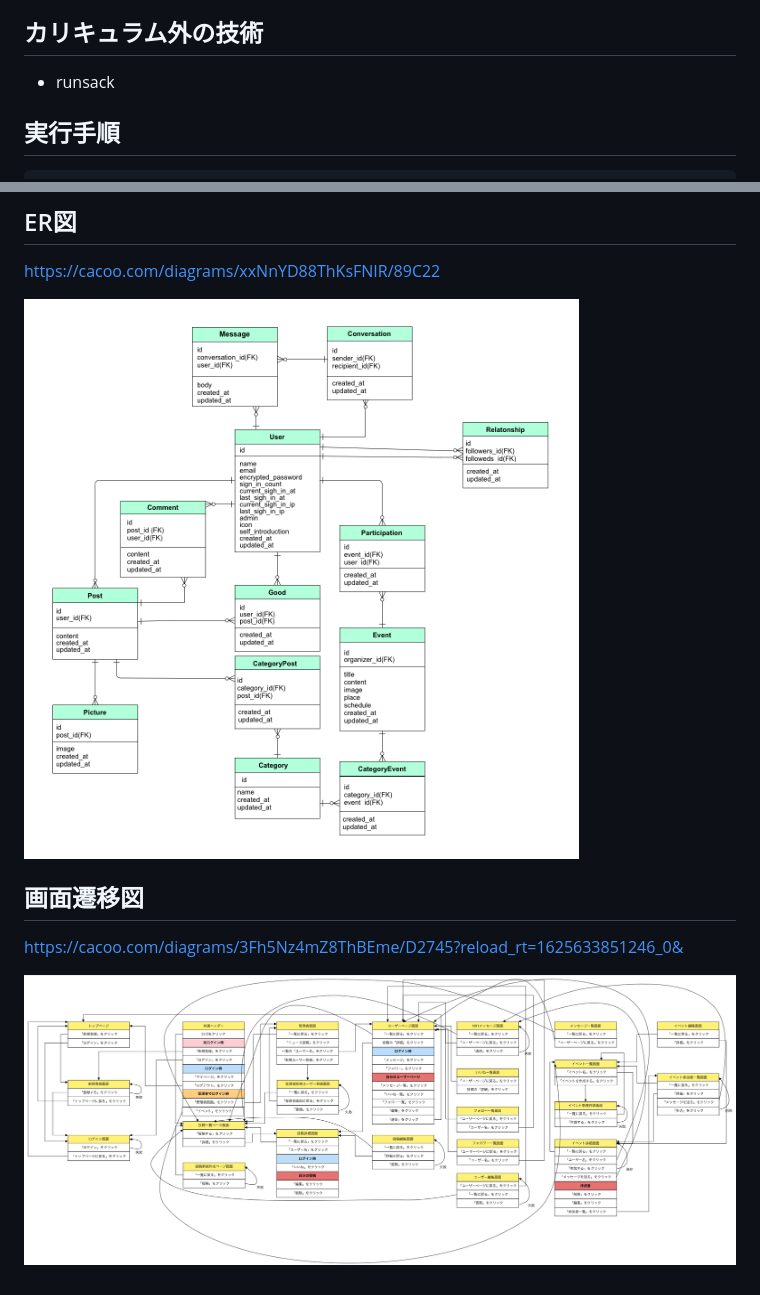
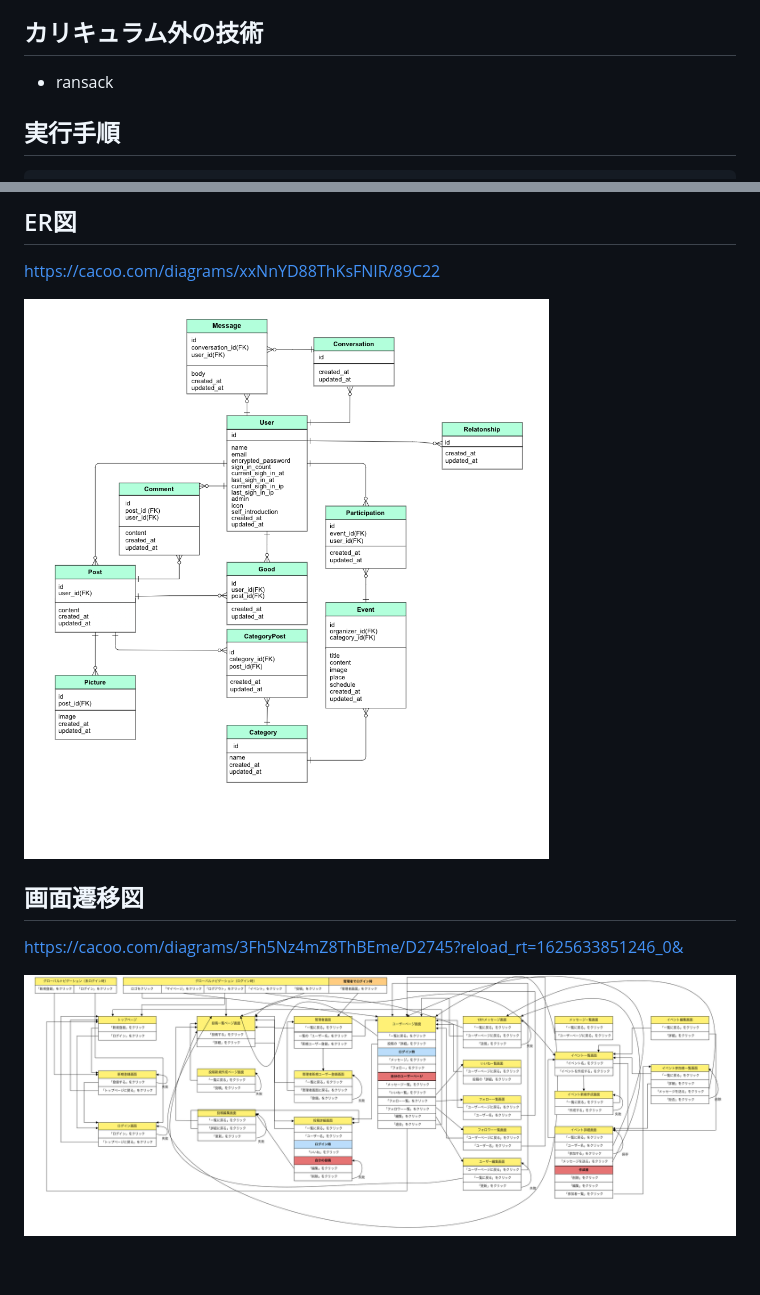
Before and after one commit to k-koki0701/MySDGs, a Markdown page: README.md, 2 parts joined by grey strips. Drawn GitHub-style; pictures changed too: public/images/Entity_Relationship_Diagram.png, public/images/Screen_transition_diagram.png.

Commit message:
docs:READMEのER図,画面遷移図写真の変更

```diff
--- a/README.md
+++ b/README.md
@@ -15,7 +15,7 @@
 
 ## カリキュラム外の技術
 
-- runsack
+- ransack
 
 
 ## 実行手順
```
